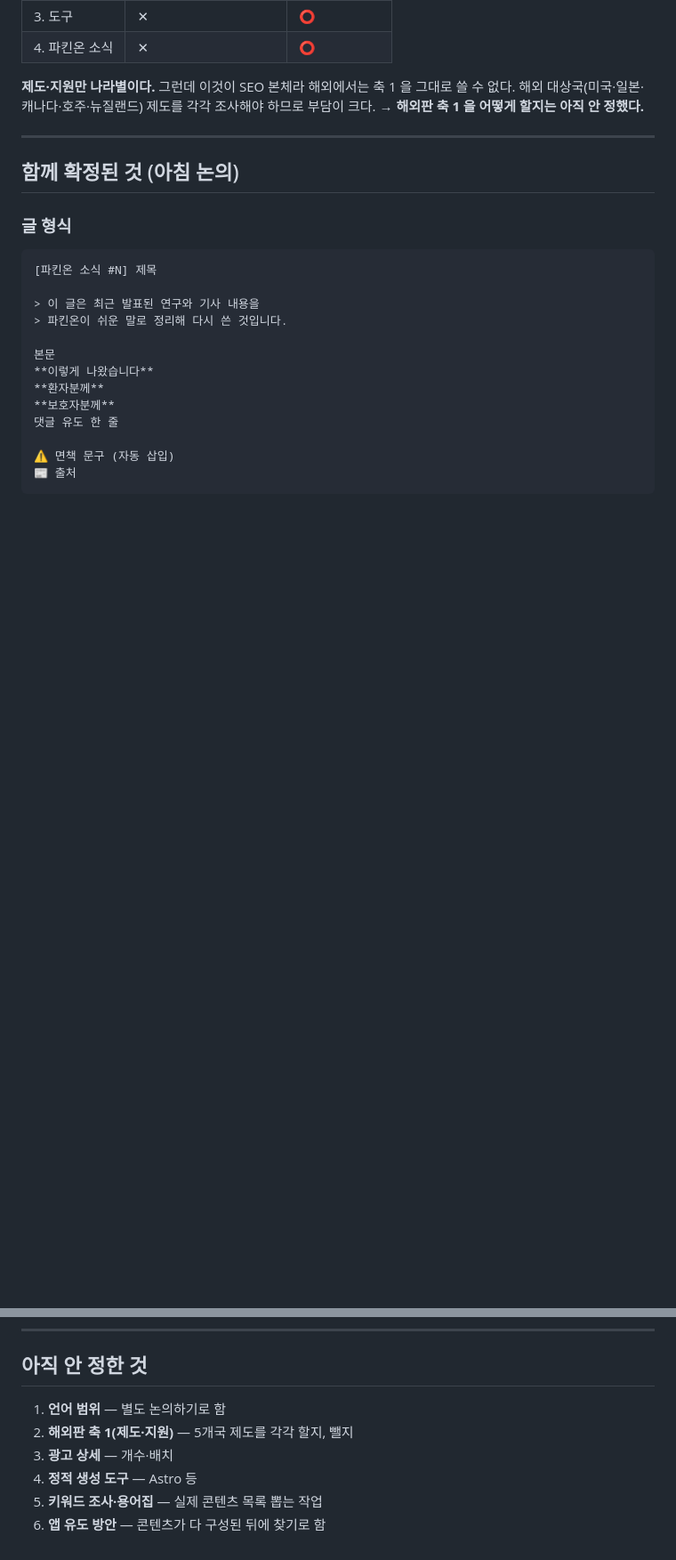
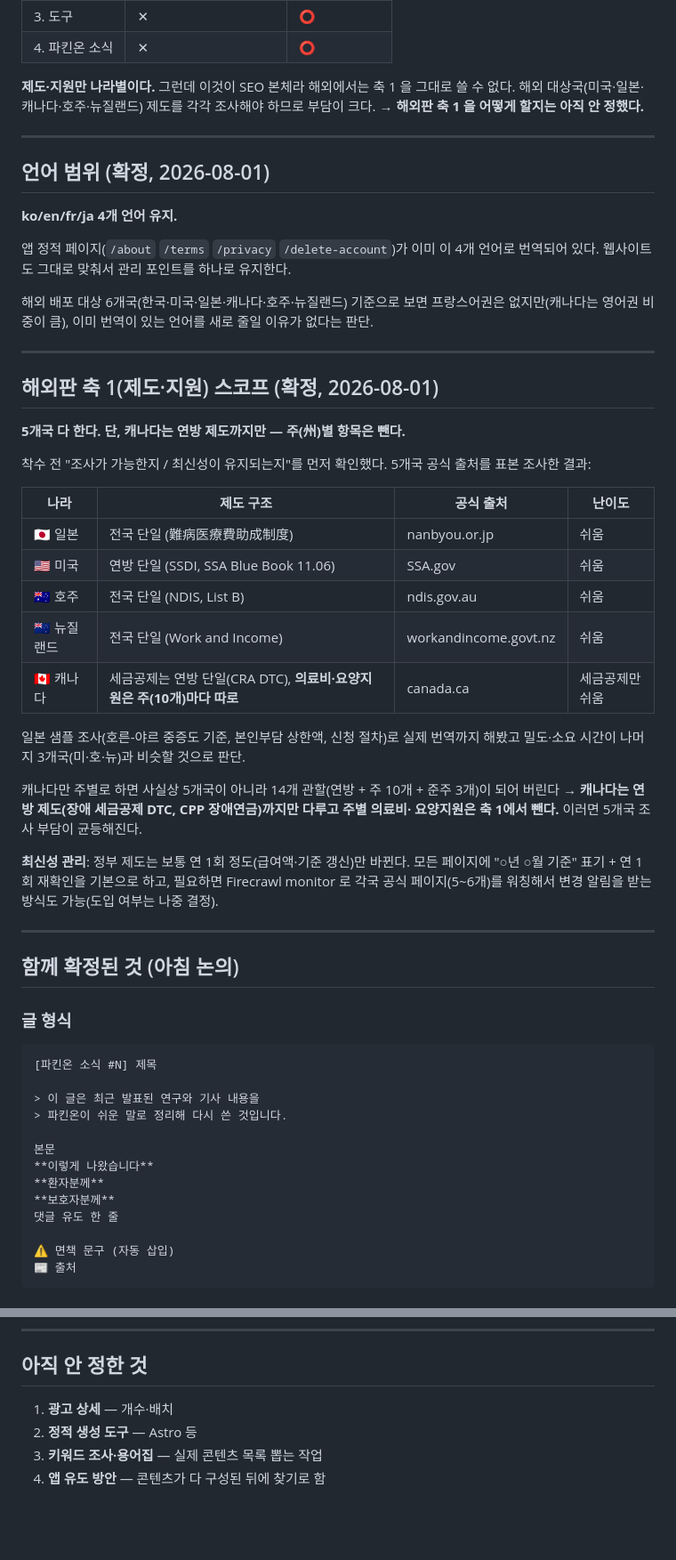
Before and after one commit to dailyhotcoolmeme/parkinon-web, a Markdown page: docs/website-plan.md, 2 parts joined by grey strips. Shown at 89% size. GitHub-like rendering; blank space fills up the shorter version.

Commit message:
계획 문서 업데이트 — 언어 범위·해외판 축1 스코프·광고 자리 확정
- 언어 범위: ko/en/fr/ja 유지 (앱 정적 페이지와 동일)
- 해외판 축1(제도·지원): 5개국 다 하되 캐나다는 연방 제도까지만
- 광고: 템플릿 설계 때 자리는 필수 확보, 세부 배치는 나중

```diff
--- a/docs/website-plan.md
+++ b/docs/website-plan.md
@@ -165,6 +166,46 @@ Parkinson's Foundation · 마이클 J. 폭스 재단도 재단 소속 의료진
 
 ---
 
+## 언어 범위 (확정, 2026-08-01)
+
+**ko/en/fr/ja 4개 언어 유지.**
+
+앱 정적 페이지(`/about` `/terms` `/privacy` `/delete-account`)가 이미 이 4개 언어로
+번역되어 있다. 웹사이트도 그대로 맞춰서 관리 포인트를 하나로 유지한다.
+
+해외 배포 대상 6개국(한국·미국·일본·캐나다·호주·뉴질랜드) 기준으로 보면 프랑스어권은
+없지만(캐나다는 영어권 비중이 큼), 이미 번역이 있는 언어를 새로 줄일 이유가 없다는 판단.
+
+---
+
+## 해외판 축 1(제도·지원) 스코프 (확정, 2026-08-01)
+
+**5개국 다 한다. 단, 캐나다는 연방 제도까지만 — 주(州)별 항목은 뺀다.**
+
+착수 전 "조사가 가능한지 / 최신성이 유지되는지"를 먼저 확인했다. 5개국 공식 출처를
+표본 조사한 결과:
+
+| 나라 | 제도 구조 | 공식 출처 | 난이도 |
+|---|---|---|---|
+| 🇯🇵 일본 | 전국 단일 (難病医療費助成制度) | nanbyou.or.jp | 쉬움 |
+| 🇺🇸 미국 | 연방 단일 (SSDI, SSA Blue Book 11.06) | SSA.gov | 쉬움 |
+| 🇦🇺 호주 | 전국 단일 (NDIS, List B) | ndis.gov.au | 쉬움 |
+| 🇳🇿 뉴질랜드 | 전국 단일 (Work and Income) | workandincome.govt.nz | 쉬움 |
+| 🇨🇦 캐나다 | 세금공제는 연방 단일(CRA DTC), **의료비·요양지원은 주(10개)마다 따로** | canada.ca | 세금공제만 쉬움 |
+
+일본 샘플 조사(호른-야르 중증도 기준, 본인부담 상한액, 신청 절차)로 실제 번역까지
+해봤고 밀도·소요 시간이 나머지 3개국(미·호·뉴)과 비슷할 것으로 판단.
+
+캐나다만 주별로 하면 사실상 5개국이 아니라 14개 관할(연방 + 주 10개 + 준주 3개)이 되어
+버린다 → **캐나다는 연방 제도(장애 세금공제 DTC, CPP 장애연금)까지만 다루고 주별 의료비·
+요양지원은 축 1에서 뺀다.** 이러면 5개국 조사 부담이 균등해진다.
+
+**최신성 관리**: 정부 제도는 보통 연 1회 정도(급여액·기준 갱신)만 바뀐다. 모든 페이지에
+"○년 ○월 기준" 표기 + 연 1회 재확인을 기본으로 하고, 필요하면 Firecrawl monitor 로 각국
+공식 페이지(5~6개)를 워칭해서 변경 알림을 받는 방식도 가능(도입 여부는 나중 결정).
+
+---
+
 ## 함께 확정된 것 (아침 논의)
 
 ### 글 형식
@@ -230,9 +275,7 @@ Parkinson's Foundation · 마이클 J. 폭스 재단도 재단 소속 의료진
 
 ## 아직 안 정한 것
 
-1. **언어 범위** — 별도 논의하기로 함
-2. **해외판 축 1(제도·지원)** — 5개국 제도를 각각 할지, 뺄지
-3. **광고 상세** — 개수·배치
-4. **정적 생성 도구** — Astro 등
-5. **키워드 조사·용어집** — 실제 콘텐츠 목록 뽑는 작업
-6. **앱 유도 방안** — 콘텐츠가 다 구성된 뒤에 찾기로 함
+1. **광고 상세** — 개수·배치
+2. **정적 생성 도구** — Astro 등
+3. **키워드 조사·용어집** — 실제 콘텐츠 목록 뽑는 작업
+4. **앱 유도 방안** — 콘텐츠가 다 구성된 뒤에 찾기로 함
```
Also changed, not shown: other parts of docs/website-plan.md (+12 -7 lines).
